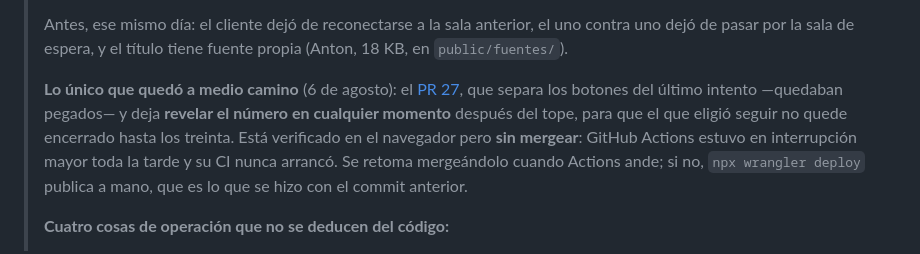
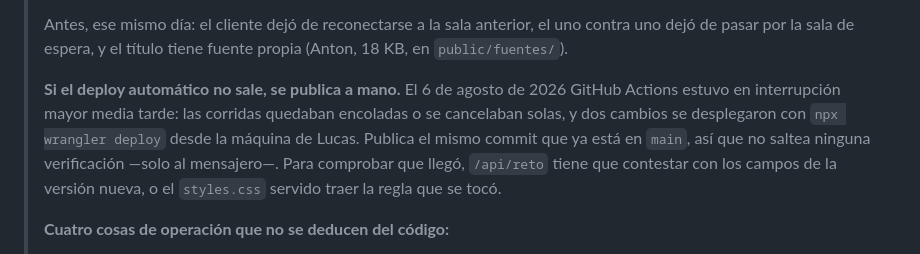
Before and after one commit to LucasM3721/Numerordle, a Markdown page: CLAUDE.md, the part around the change. Drawn GitHub-style.

Commit message:
Sacar el PR 27 de la nota: ya está mergeado y en producción
La nota decía que quedaba a medio camino, y era cierto cuando se escribió. Se
mergeó y se desplegó, así que ahora miente -- que es peor que no decir nada,
porque manda a hacer algo que ya está hecho.

En su lugar queda lo que sí sigue siendo cierto y no se deduce de ningún lado:
que cuando Actions no sale, se publica con npx wrangler deploy. Pasó dos veces
el 6 de agosto y funcionó las dos. Publica el mismo commit que está en main,
así que no saltea verificaciones, solo al mensajero. Va también cómo comprobar
que llegó, que es lo que uno se pregunta después de correrlo.

Co-Authored-By: Claude Opus 5 <noreply@anthropic.com>

```diff
--- a/CLAUDE.md
+++ b/CLAUDE.md
@@ -28,14 +28,13 @@
 > uno contra uno dejó de pasar por la sala de espera, y el título tiene fuente
 > propia (Anton, 18 KB, en `public/fuentes/`).
 >
-> **Lo único que quedó a medio camino** (6 de agosto): el
-> [PR 27](https://github.com/LucasM3721/Numerordle/pull/27), que separa los
-> botones del último intento —quedaban pegados— y deja **revelar el número en
-> cualquier momento** después del tope, para que el que eligió seguir no quede
-> encerrado hasta los treinta. Está verificado en el navegador pero **sin
-> mergear**: GitHub Actions estuvo en interrupción mayor toda la tarde y su CI
-> nunca arrancó. Se retoma mergeándolo cuando Actions ande; si no, `npx wrangler
-> deploy` publica a mano, que es lo que se hizo con el commit anterior.
+> **Si el deploy automático no sale, se publica a mano.** El 6 de agosto de 2026
+> GitHub Actions estuvo en interrupción mayor media tarde: las corridas quedaban
+> encoladas o se cancelaban solas, y dos cambios se desplegaron con
+> `npx wrangler deploy` desde la máquina de Lucas. Publica el mismo commit que
+> ya está en `main`, así que no saltea ninguna verificación —solo al mensajero—.
+> Para comprobar que llegó, `/api/reto` tiene que contestar con los campos de la
+> versión nueva, o el `styles.css` servido traer la regla que se tocó.
 >
 > **Cuatro cosas de operación que no se deducen del código:**
 >
```
